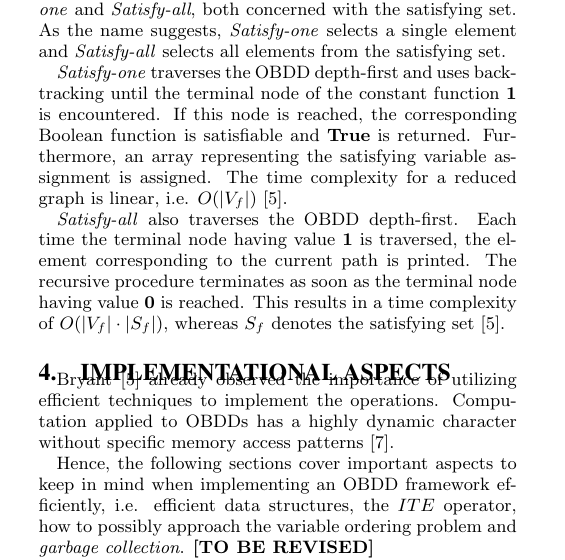
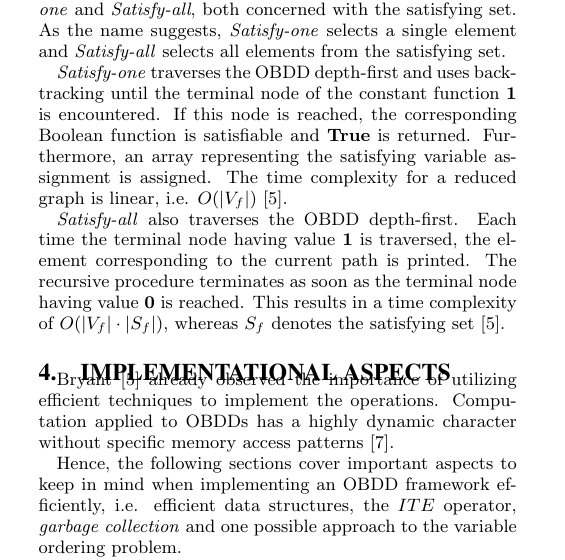
Before and after one commit to danielkocher/obdd-survey, a LaTeX document (paper.tex): part of one column of page 3 of 9, cut so that both start at the same text. Compiled offline with pdfLaTeX.

Commit message:
Revise Implementational aspects

```diff
--- a/paper.tex
+++ b/paper.tex
@@ -444,8 +444,8 @@ dynamic character without specific memory access patterns~\cite{BRYANT92}.
 
 Hence, the following sections cover important aspects to keep in mind when
 implementing an OBDD framework efficiently, i.e. efficient data structures, the
-$ITE$ operator, how to possibly approach the variable ordering problem and
-\textit{garbage collection}. \tbr
+$ITE$ operator, \textit{garbage collection} and one possible approach to the variable
+ordering problem.
 
 \subsection{Efficient Data Structures}
 \label{subsec:efficient-data-structures}
```
